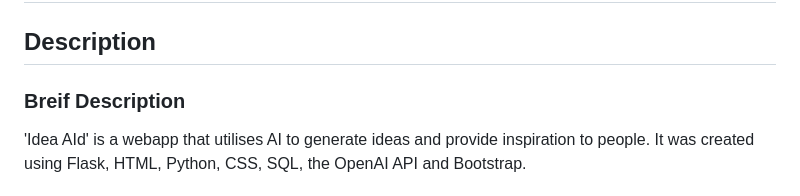
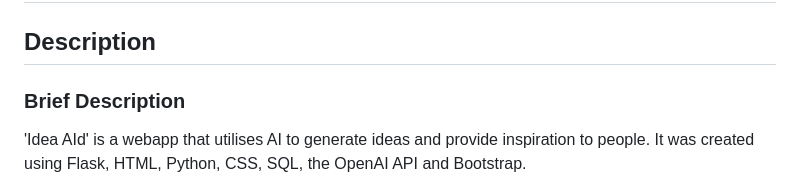
Before and after one commit to JakeG12345/idea-aid, a Markdown page: README.md, the part around the change. Drawn GitHub-style.

Commit message:
Update README.md to fix brief spell bug

```diff
--- a/README.md
+++ b/README.md
@@ -6,7 +6,7 @@
 
 ## Description
 
-### Breif Description
+### Brief Description
 'Idea AId' is a webapp that utilises AI to generate ideas and provide inspiration to people. It was created using Flask, HTML, Python, CSS, SQL, the OpenAI API and Bootstrap.
 
 
```
